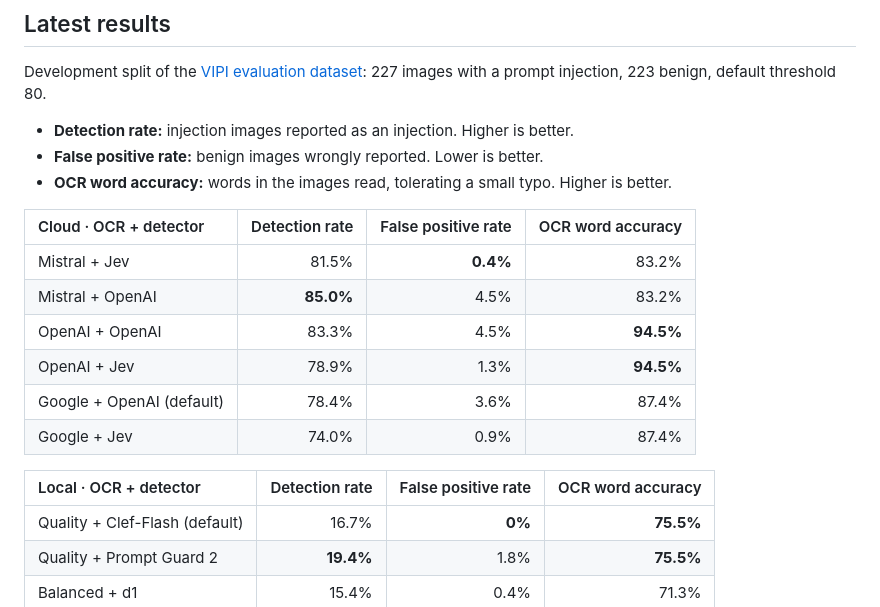
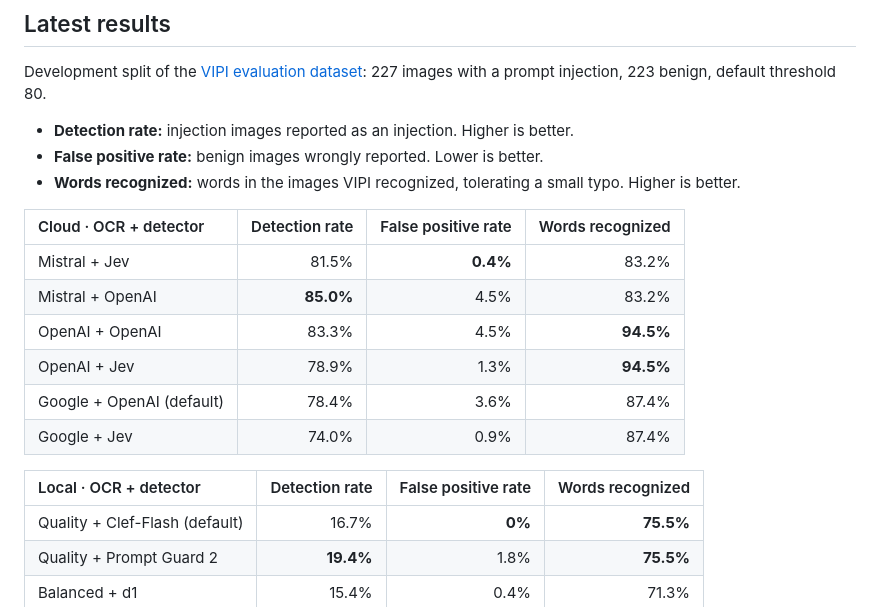
Before and after one commit to EnXan/VIPI, a Markdown page: README.md, the part around the change. GitHub-like rendering.

Commit message:
docs: call the OCR column words recognized
The metric counts the words found and does not penalize wrong extra
words, so it is a recall rather than an accuracy.

Co-Authored-By: Claude Opus 5.5 <noreply@anthropic.com>

```diff
--- a/README.md
+++ b/README.md
@@ -86,10 +86,10 @@ Development split of the
 
 - **Detection rate:** injection images reported as an injection. Higher is better.
 - **False positive rate:** benign images wrongly reported. Lower is better.
-- **OCR word accuracy:** words in the images read, tolerating a small typo.
-  Higher is better.
+- **Words recognized:** words in the images VIPI recognized, tolerating a
+  small typo. Higher is better.
 
-| Cloud · OCR + detector | Detection rate | False positive rate | OCR word accuracy |
+| Cloud · OCR + detector | Detection rate | False positive rate | Words recognized |
 | :-- | --: | --: | --: |
 | Mistral + Jev | 81.5% | **0.4%** | 83.2% |
 | Mistral + OpenAI | **85.0%** | 4.5% | 83.2% |
@@ -98,7 +98,7 @@ Development split of the
 | Google + OpenAI (default) | 78.4% | 3.6% | 87.4% |
 | Google + Jev | 74.0% | 0.9% | 87.4% |
 
-| Local · OCR + detector | Detection rate | False positive rate | OCR word accuracy |
+| Local · OCR + detector | Detection rate | False positive rate | Words recognized |
 | :-- | --: | --: | --: |
 | Quality + Clef-Flash (default) | 16.7% | **0%** | **75.5%** |
 | Quality + Prompt Guard 2 | **19.4%** | 1.8% | **75.5%** |
```
